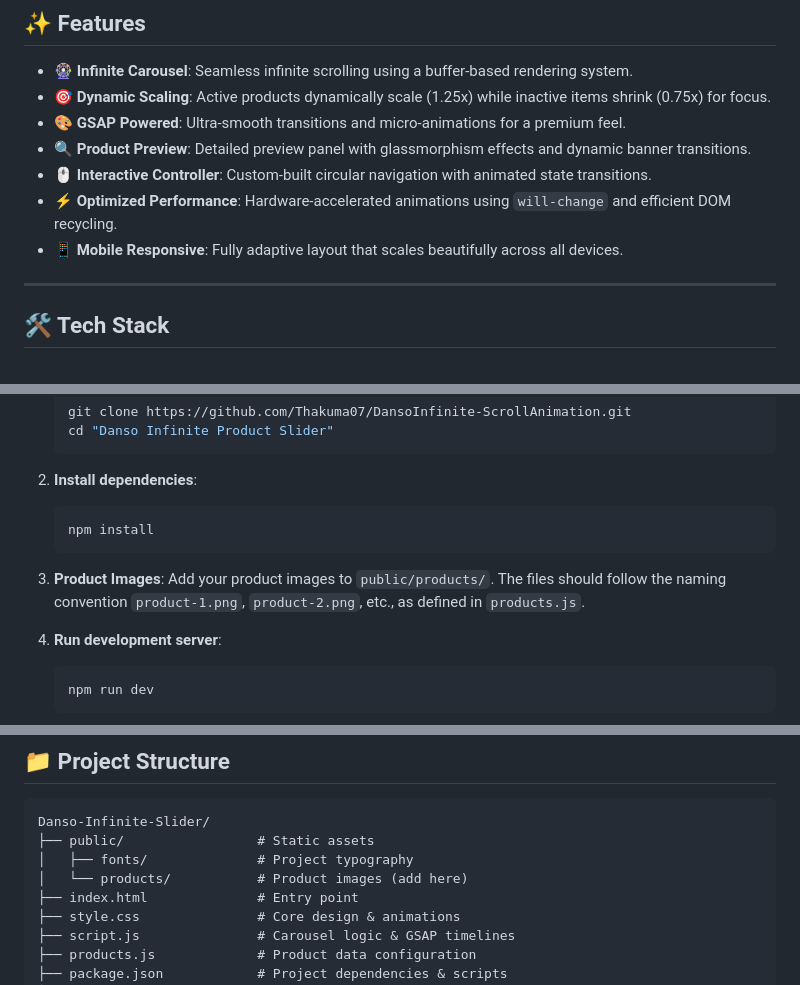
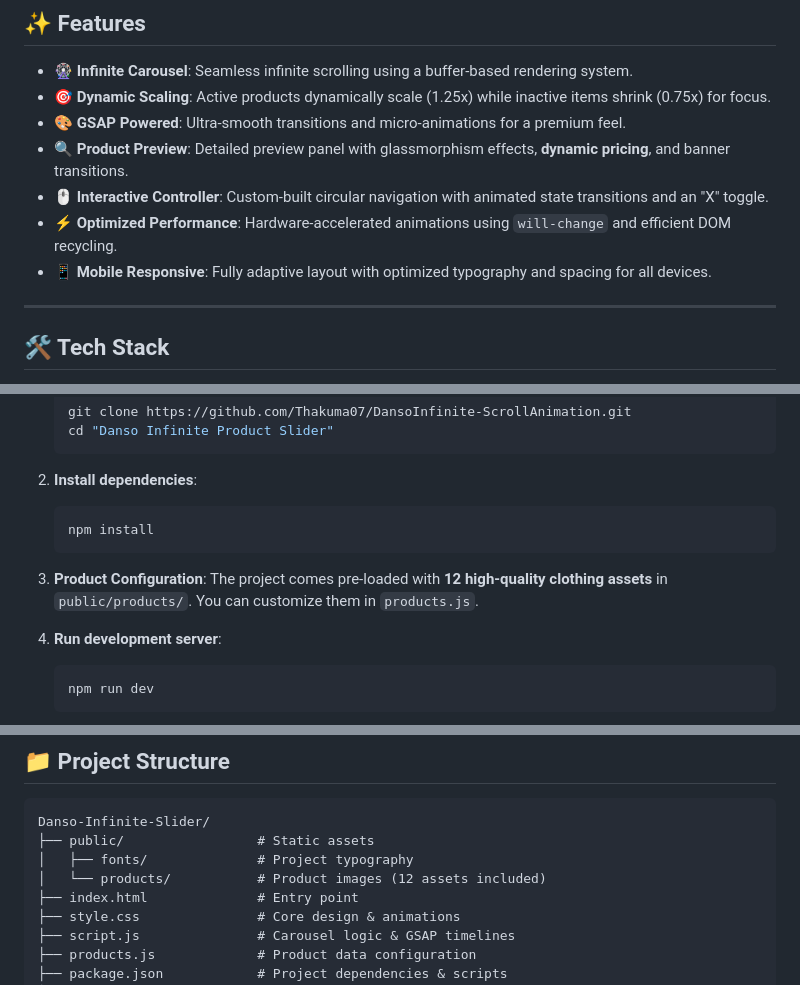
Before and after one commit to Thakuma07/Danso-ScrollAnimation, a Markdown page: README.md, 3 parts joined by grey strips. Rendered like a GitHub page.

Commit message:
docs: update README to enhance product preview description and clarify product configuration instructions

````diff
--- a/README.md
+++ b/README.md
@@ -14,10 +14,10 @@ An immersive, high-performance infinite product carousel built with **GSAP**, fe
 - 🎡 **Infinite Carousel**: Seamless infinite scrolling using a buffer-based rendering system.
 - 🎯 **Dynamic Scaling**: Active products dynamically scale (1.25x) while inactive items shrink (0.75x) for focus.
 - 🎨 **GSAP Powered**: Ultra-smooth transitions and micro-animations for a premium feel.
-- 🔍 **Product Preview**: Detailed preview panel with glassmorphism effects and dynamic banner transitions.
-- 🖱️ **Interactive Controller**: Custom-built circular navigation with animated state transitions.
+- 🔍 **Product Preview**: Detailed preview panel with glassmorphism effects, **dynamic pricing**, and banner transitions.
+- 🖱️ **Interactive Controller**: Custom-built circular navigation with animated state transitions and an "X" toggle.
 - ⚡ **Optimized Performance**: Hardware-accelerated animations using `will-change` and efficient DOM recycling.
-- 📱 **Mobile Responsive**: Fully adaptive layout that scales beautifully across all devices.
+- 📱 **Mobile Responsive**: Fully adaptive layout with optimized typography and spacing for all devices.
 
 ---
 
@@ -51,8 +51,8 @@ An immersive, high-performance infinite product carousel built with **GSAP**, fe
    npm install
    ```
 
-3. **Product Images**:
-   Add your product images to `public/products/`. The files should follow the naming convention `product-1.png`, `product-2.png`, etc., as defined in `products.js`.
+3. **Product Configuration**:
+   The project comes pre-loaded with **12 high-quality clothing assets** in `public/products/`. You can customize them in `products.js`.
 
 4. **Run development server**:
    ```bash
@@ -72,7 +72,7 @@ An immersive, high-performance infinite product carousel built with **GSAP**, fe
 Danso-Infinite-Slider/
 ├── public/                 # Static assets
 │   ├── fonts/              # Project typography
-│   └── products/           # Product images (add here)
+│   └── products/           # Product images (12 assets included)
 ├── index.html              # Entry point
 ├── style.css               # Core design & animations
 ├── script.js               # Carousel logic & GSAP timelines
````
